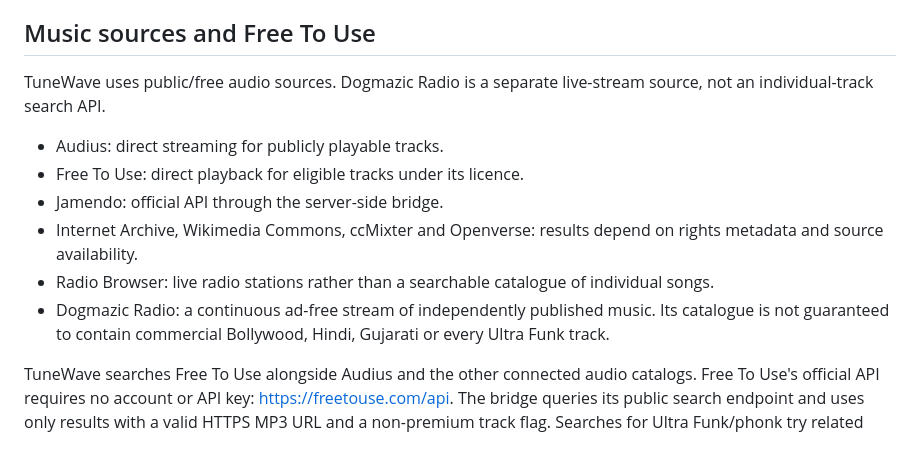
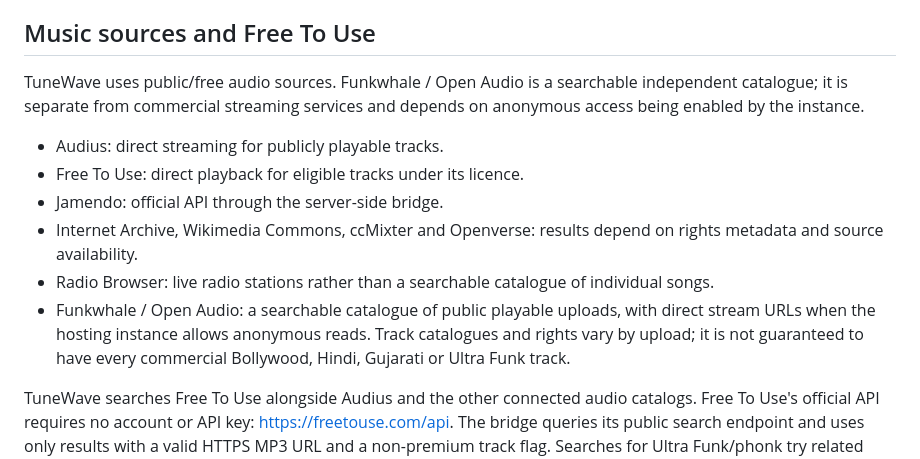
Before and after one commit to kapatelkirtan/tunewave-gtu-rwpd, a Markdown page: README.md, the part around the change. GitHub-like rendering.

Commit message:
Document Funkwhale catalogue in TuneWave sources

```diff
--- a/README.md
+++ b/README.md
@@ -27,14 +27,14 @@ The existing music player and “Made By Kirtan Ka.patel” footer are retained.
 
 ## Music sources and Free To Use
 
-TuneWave uses public/free audio sources. Dogmazic Radio is a separate live-stream source, not an individual-track search API.
+TuneWave uses public/free audio sources. Funkwhale / Open Audio is a searchable independent catalogue; it is separate from commercial streaming services and depends on anonymous access being enabled by the instance.
 
 - Audius: direct streaming for publicly playable tracks.
 - Free To Use: direct playback for eligible tracks under its licence.
 - Jamendo: official API through the server-side bridge.
 - Internet Archive, Wikimedia Commons, ccMixter and Openverse: results depend on rights metadata and source availability.
 - Radio Browser: live radio stations rather than a searchable catalogue of individual songs.
-- Dogmazic Radio: a continuous ad-free stream of independently published music. Its catalogue is not guaranteed to contain commercial Bollywood, Hindi, Gujarati or every Ultra Funk track.
+- Funkwhale / Open Audio: a searchable catalogue of public playable uploads, with direct stream URLs when the hosting instance allows anonymous reads. Track catalogues and rights vary by upload; it is not guaranteed to have every commercial Bollywood, Hindi, Gujarati or Ultra Funk track.
 
 
 TuneWave searches Free To Use alongside Audius and the other connected audio catalogs. Free To Use's official API requires no account or API key: https://freetouse.com/api. The bridge queries its public search endpoint and uses only results with a valid HTTPS MP3 URL and a non-premium track flag. Searches for Ultra Funk/phonk try related spellings, but the provider may not have every track or remix.
```
